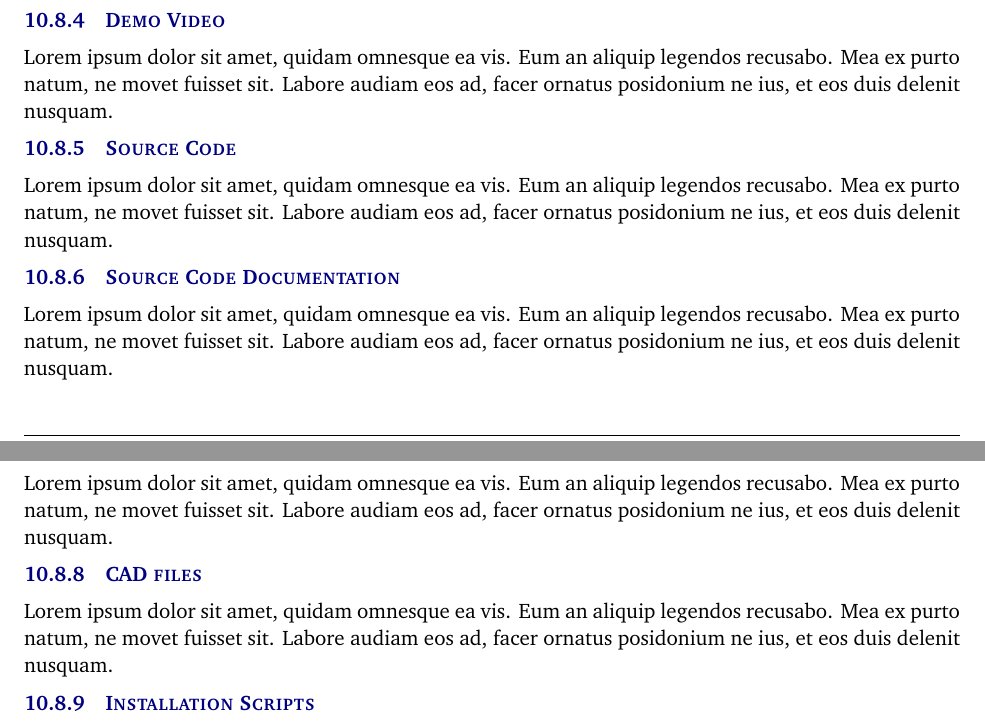
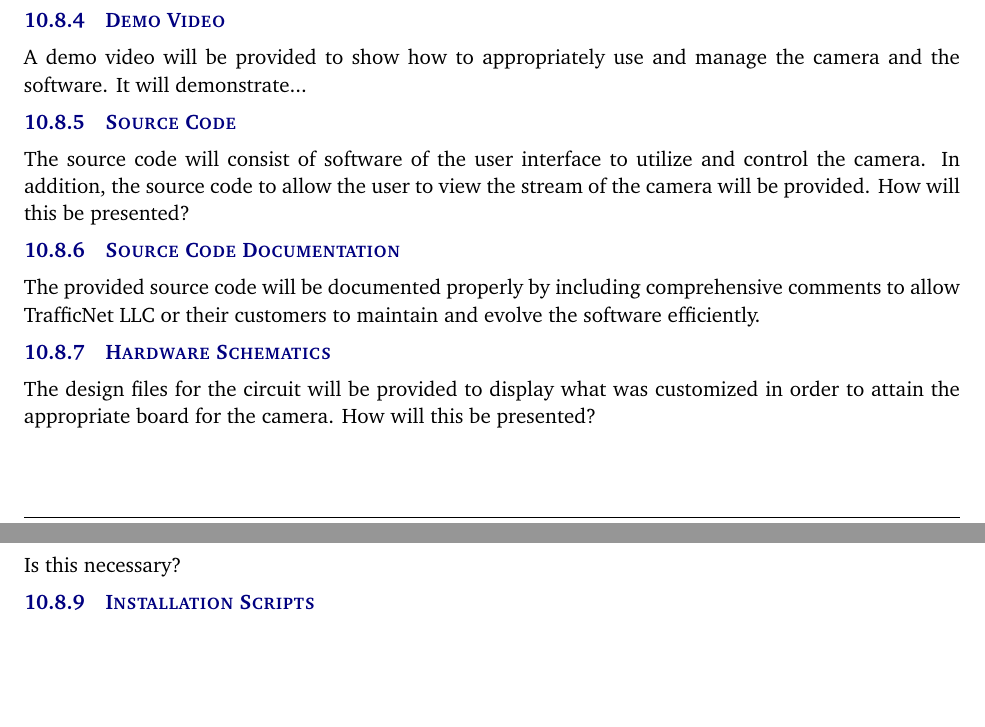
Before and after one commit to rabindhau696/TrafficNetPeons, a LaTeX document (project charter latex/project_charter.tex, which reads project charter latex/tex/documentation_reporting.tex): two parts of pages 8 and 9 of 10, joined at a grey line, cut so that both start at the same text, the shorter picture padded with empty space. Compiled offline with pdfLaTeX.

Commit message:
Documentation & Reporting
Sections G and H are updated

```diff
--- a/project charter latex/tex/documentation_reporting.tex
+++ b/project charter latex/tex/documentation_reporting.tex
@@ -51,17 +51,17 @@ Lorem ipsum dolor sit amet, quidam omnesque ea vis. Eum an aliquip legendos recu
 
 \subsubsection{Demo Video}
-Lorem ipsum dolor sit amet, quidam omnesque ea vis. Eum an aliquip legendos recusabo. Mea ex purto natum, ne movet fuisset sit. Labore audiam eos ad, facer ornatus posidonium ne ius, et eos duis delenit nusquam.
+A demo video will be provided to show how to appropriately use and manage the camera and the software. It will demonstrate...
 
 \subsubsection{Source Code}
-Lorem ipsum dolor sit amet, quidam omnesque ea vis. Eum an aliquip legendos recusabo. Mea ex purto natum, ne movet fuisset sit. Labore audiam eos ad, facer ornatus posidonium ne ius, et eos duis delenit nusquam.
+The source code will consist of software of the user interface to utilize and control the camera. In addition, the source code to allow the user to view the stream of the camera will be provided.  How will this be presented?
 
 \subsubsection{Source Code Documentation}
-Lorem ipsum dolor sit amet, quidam omnesque ea vis. Eum an aliquip legendos recusabo. Mea ex purto natum, ne movet fuisset sit. Labore audiam eos ad, facer ornatus posidonium ne ius, et eos duis delenit nusquam.
+The provided source code will be documented properly by including comprehensive comments to allow TrafficNet LLC or their customers to maintain and evolve the software efficiently.
 
 \subsubsection{Hardware Schematics}
-Lorem ipsum dolor sit amet, quidam omnesque ea vis. Eum an aliquip legendos recusabo. Mea ex purto natum, ne movet fuisset sit. Labore audiam eos ad, facer ornatus posidonium ne ius, et eos duis delenit nusquam.
+The design files for the circuit will be provided to display what was customized in order to attain the appropriate board for the camera. How will this be presented?
 
 \subsubsection{CAD files}
-Lorem ipsum dolor sit amet, quidam omnesque ea vis. Eum an aliquip legendos recusabo. Mea ex purto natum, ne movet fuisset sit. Labore audiam eos ad, facer ornatus posidonium ne ius, et eos duis delenit nusquam.
+Is this necessary?
 
 \subsubsection{Installation Scripts}
```
Also changed, not shown: project charter latex/tex/documentation_reporting.tex (14 more changed lines).
